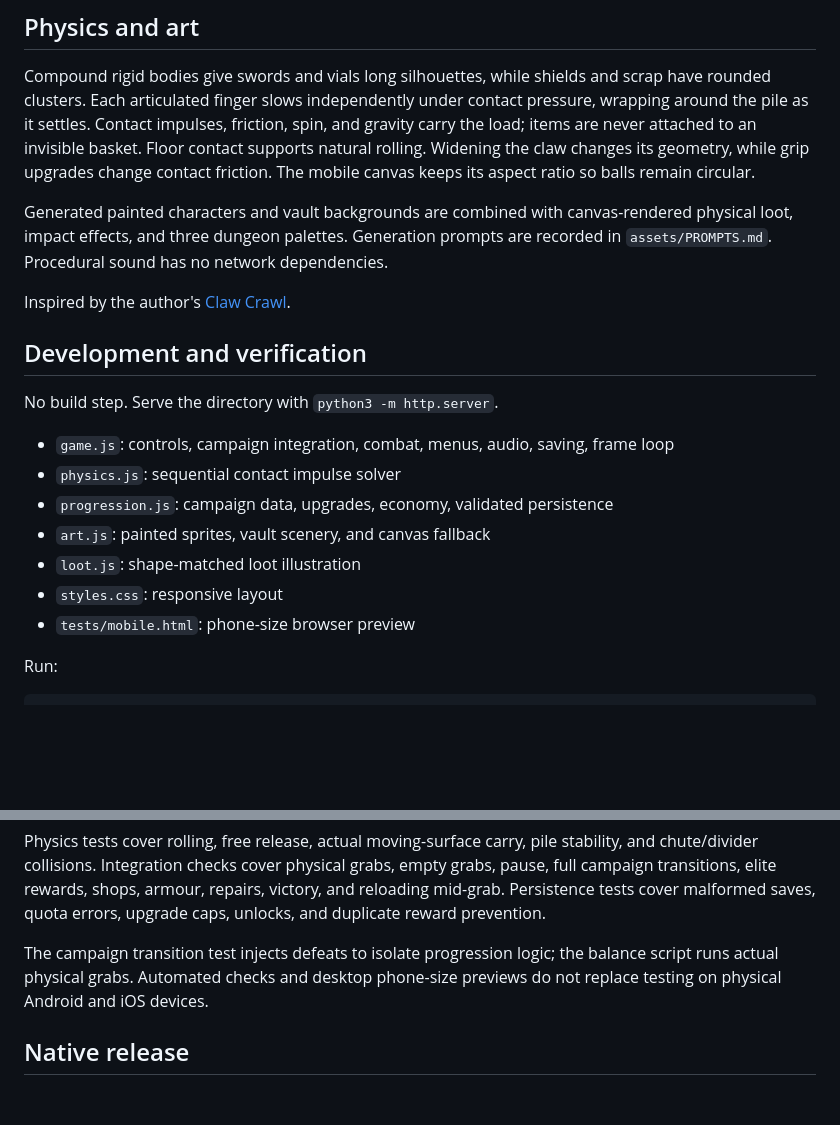
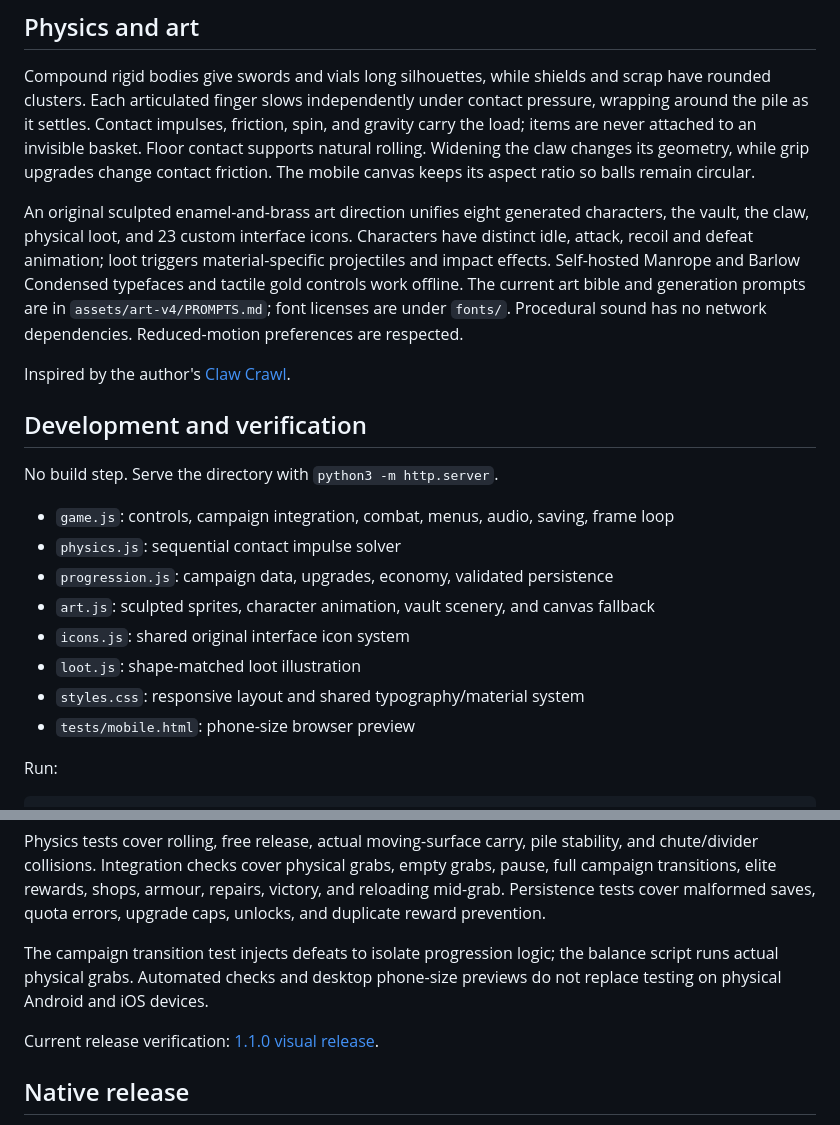
Before and after one commit to RoxorLoops1337/claw-rogue, a Markdown page: README.md, 2 parts joined by grey strips. Rendered like a GitHub page; blank space fills up the shorter version.

Commit message:
Document verified 1.1 visual release and native build results

```diff
--- a/README.md
+++ b/README.md
@@ -20,7 +20,7 @@ Drag and release on the glass to aim and grab, or hold the arrow buttons and pre
 
 Compound rigid bodies give swords and vials long silhouettes, while shields and scrap have rounded clusters. Each articulated finger slows independently under contact pressure, wrapping around the pile as it settles. Contact impulses, friction, spin, and gravity carry the load; items are never attached to an invisible basket. Floor contact supports natural rolling. Widening the claw changes its geometry, while grip upgrades change contact friction. The mobile canvas keeps its aspect ratio so balls remain circular.
 
-Generated painted characters and vault backgrounds are combined with canvas-rendered physical loot, impact effects, and three dungeon palettes. Generation prompts are recorded in `assets/PROMPTS.md`. Procedural sound has no network dependencies.
+An original sculpted enamel-and-brass art direction unifies eight generated characters, the vault, the claw, physical loot, and 23 custom interface icons. Characters have distinct idle, attack, recoil and defeat animation; loot triggers material-specific projectiles and impact effects. Self-hosted Manrope and Barlow Condensed typefaces and tactile gold controls work offline. The current art bible and generation prompts are in `assets/art-v4/PROMPTS.md`; font licenses are under `fonts/`. Procedural sound has no network dependencies. Reduced-motion preferences are respected.
 
 Inspired by the author's [Claw Crawl](https://games-71g.pages.dev/claw_crawl/).
 
@@ -31,9 +31,10 @@ No build step. Serve the directory with `python3 -m http.server`.
 - `game.js`: controls, campaign integration, combat, menus, audio, saving, frame loop
 - `physics.js`: sequential contact impulse solver
 - `progression.js`: campaign data, upgrades, economy, validated persistence
-- `art.js`: painted sprites, vault scenery, and canvas fallback
+- `art.js`: sculpted sprites, character animation, vault scenery, and canvas fallback
+- `icons.js`: shared original interface icon system
 - `loot.js`: shape-matched loot illustration
-- `styles.css`: responsive layout
+- `styles.css`: responsive layout and shared typography/material system
 - `tests/mobile.html`: phone-size browser preview
 
 Run:
@@ -50,6 +51,8 @@ Physics tests cover rolling, free release, actual moving-surface carry, pile sta
 
 The campaign transition test injects defeats to isolate progression logic; the balance script runs actual physical grabs. Automated checks and desktop phone-size previews do not replace testing on physical Android and iOS devices.
 
+Current release verification: [1.1.0 visual release](release/VALIDATION_V4.md).
+
 ## Native release
 
 Android and iOS source projects, icons, offline asset bundling, a privacy page, and a release build workflow are included. See [the native release guide](release/STORE_RELEASE.md) for packaging status and signing. The web game installs as a PWA and caches its complete asset revision for offline play. Native apps bundle assets directly.
```
Also changed, not shown: release/VALIDATION_V4.md (added, +27 -0 lines).
